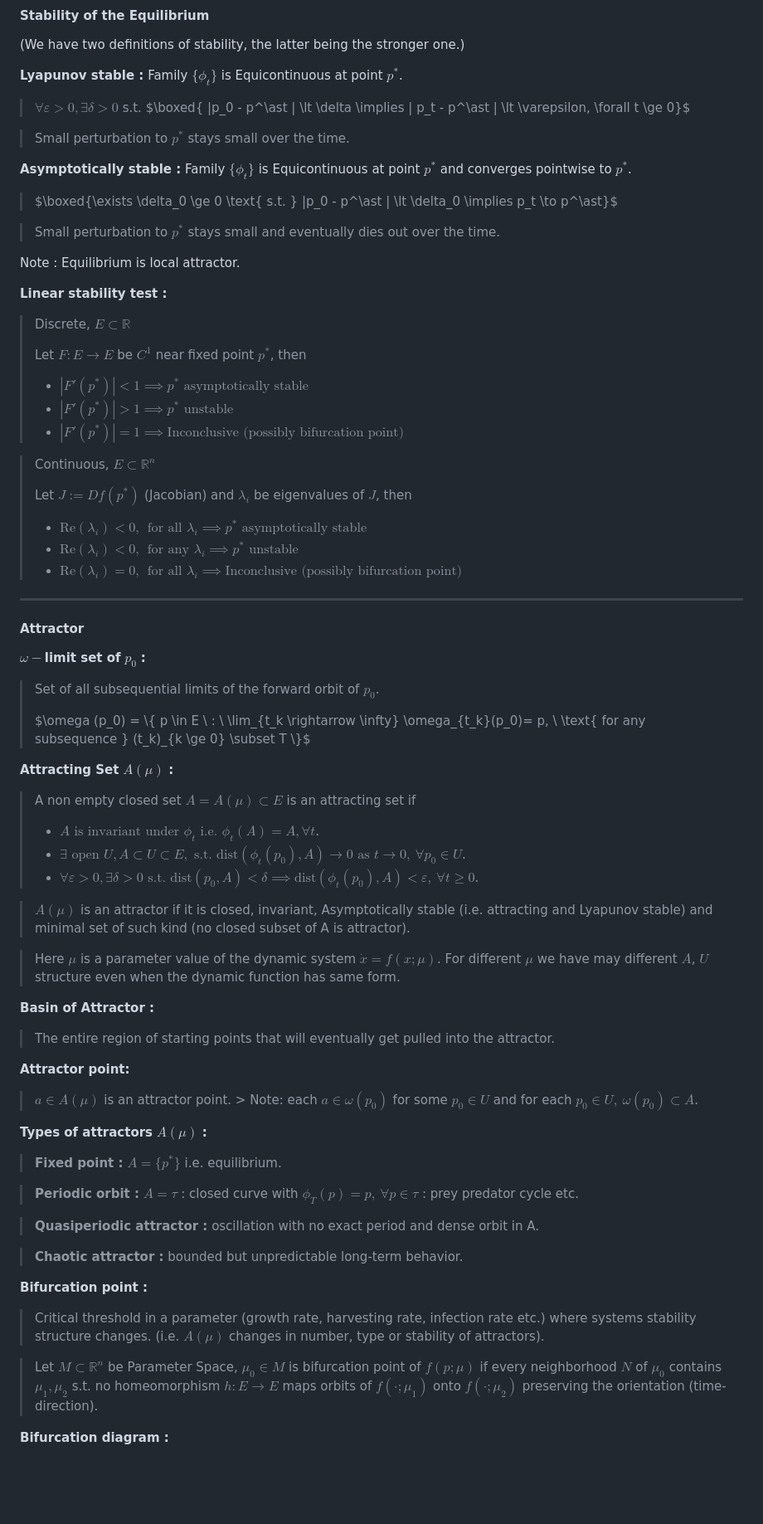
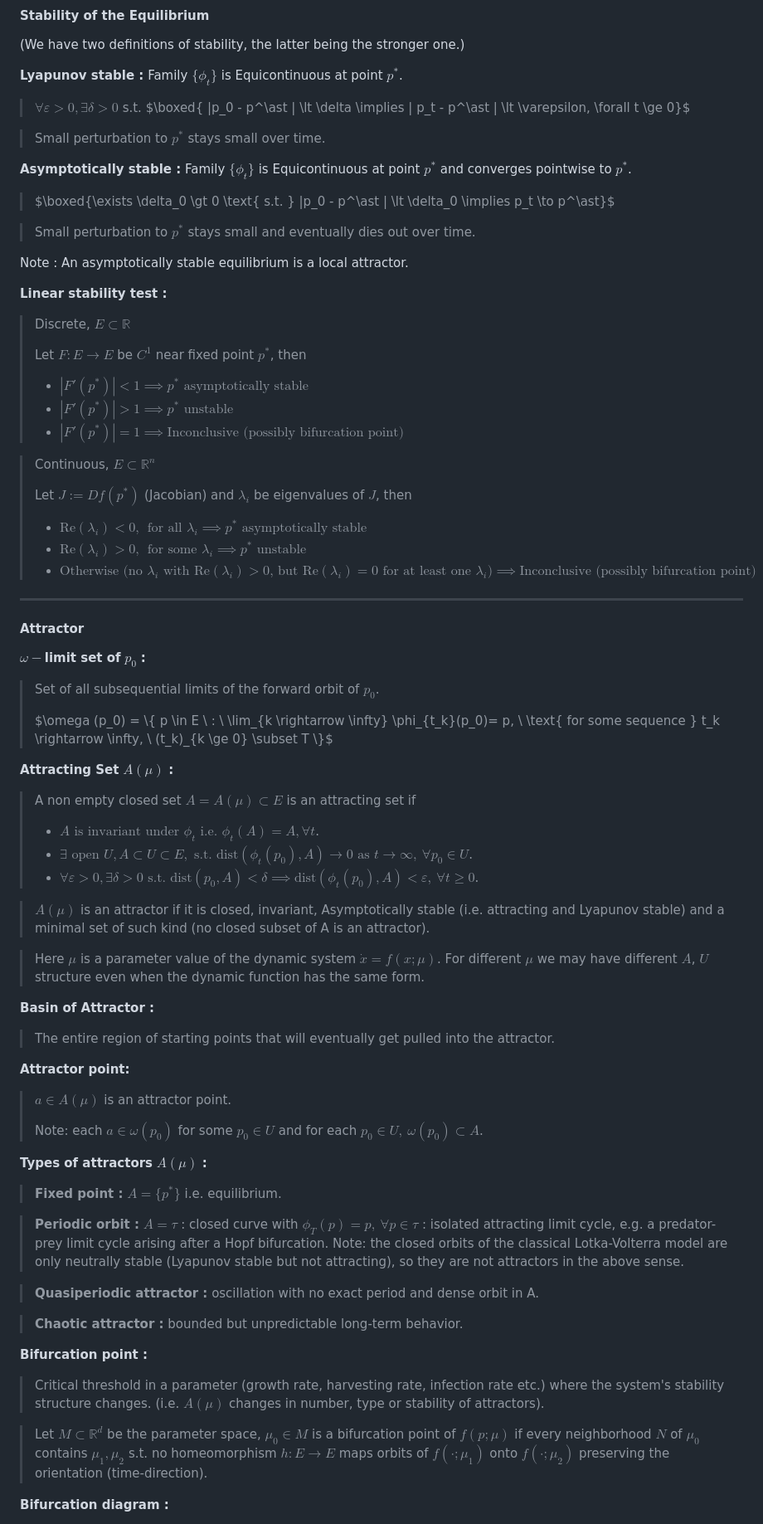
Before and after one commit to ashutosh-shinde/Population-Dynamics, a Markdown page: README.md, the part around one of its changes. Shown at 83% size. Drawn GitHub-style; blank space fills up the shorter version.

```diff
--- a/README.md
+++ b/README.md
@@ -169,18 +169,18 @@ $p^\ast$.
 > $\boxed{ |p_0 - p^\ast | \lt \delta \implies | p_t - p^\ast | \lt \varepsilon,
 > \forall t \ge 0}$
 
-> Small perturbation to $p^\ast$ stays small over the time.
+> Small perturbation to $p^\ast$ stays small over time.
 
 **Asymptotically stable :** Family $\{ \phi_t \}$ is Equicontinuous at
 point $p^\ast$ and converges pointwise to $p^\ast$.
 
-> $\boxed{\exists \delta_0 \ge 0 \text{ s.t. } |p_0 - p^\ast | \lt \delta_0
+> $\boxed{\exists \delta_0 \gt 0 \text{ s.t. } |p_0 - p^\ast | \lt \delta_0
 > \implies p_t \to p^\ast}$
 
 > Small perturbation to $p^\ast$ stays small and eventually dies out over
-> the time.
+> time.
 
-Note : Equilibrium is local attractor.
+Note : An asymptotically stable equilibrium is a local attractor.
 
 **Linear stability test :**
 
@@ -199,8 +199,8 @@ Note : Equilibrium is local attractor.
 > Let $J := Df(p^\ast)$ (Jacobian) and $\lambda_i$ be eigenvalues of $J$,
 > then
 > - $\text{Re}(\lambda_i) \lt 0, \ \ \text{for all } \lambda_i \implies p^\ast \text{ asymptotically stable}$
-> - $\text{Re}(\lambda_i) \lt 0, \ \ \text{for any } \lambda_i \implies p^\ast \text{ unstable}$
-> - $\text{Re}(\lambda_i) = 0, \ \ \text{for all } \lambda_i \implies \text{Inconclusive (possibly bifurcation point)}$
+> - $\text{Re}(\lambda_i) \gt 0, \ \ \text{for some } \lambda_i \implies p^\ast \text{ unstable}$
+> - $\text{Otherwise (no } \lambda_i \text{ with } \text{Re}(\lambda_i) \gt 0 \text{, but } \text{Re}(\lambda_i) = 0 \text{ for at least one } \lambda_i\text{)} \implies \text{Inconclusive (possibly bifurcation point)}$
 
 ------------------------------------------------------------------------
 
@@ -210,8 +210,8 @@ $\omega -$**limit set of** $p_0$ **:**
 
 > Set of all subsequential limits of the forward orbit of $p_0$.
 >
-> $\omega (p_0) = \\{ p \in E \ : \ \lim_{t_k \rightarrow \infty}
->     \omega_{t_k}(p_0)= p, \ \text{ for any subsequence } (t_k)_{k \ge 0}
+> $\omega (p_0) = \\{ p \in E \ : \ \lim_{k \rightarrow \infty}
+>     \phi_{t_k}(p_0)= p, \ \text{ for some sequence } t_k \rightarrow \infty, \ (t_k)_{k \ge 0}
 >     \subset T \\}$
 
 **Attracting Set** $A(\mu)$ **:**
@@ -219,16 +219,16 @@ $\omega -$**limit set of** $p_0$ **:**
 > A non empty closed set $A = A(\mu) \subset E$ is an attracting set if
 >
 >- $A \text{ is invariant under } \phi_t \text{ i.e. } \phi_t (A) = A, \forall t$.
->- $\exists \text{ open } U, A \subset U \subset E, \text{ s.t. } \text{dist}( \phi_t (p_0), A) \rightarrow 0 \text{ as } t \rightarrow 0, \ \forall p_0 \in U$.
+>- $\exists \text{ open } U, A \subset U \subset E, \text{ s.t. } \text{dist}( \phi_t (p_0), A) \rightarrow 0 \text{ as } t \rightarrow \infty, \ \forall p_0 \in U$.
 >- $\forall \varepsilon \gt 0, \exists \delta \gt 0 \text{ s.t. } \text{dist}(p_0, A) \lt \delta \implies \text{dist}(\phi_t(p_0), A) \lt \varepsilon, \ \forall t \ge 0$.
 
 > $A(\mu)$ is an attractor if it is closed, invariant, Asymptotically
-> stable (i.e. attracting and Lyapunov stable) and minimal set of such
-> kind (no closed subset of A is attractor).
+> stable (i.e. attracting and Lyapunov stable) and a minimal set of such
+> kind (no closed subset of A is an attractor).
 
 > Here $\mu$ is a parameter value of the dynamic system
-> $\dot x = f (x; \mu)$. For different $\mu$ we have may different $A$,
-> $U$ structure even when the dynamic function has same form.
+> $\dot x = f (x; \mu)$. For different $\mu$ we may have different $A$,
+> $U$ structure even when the dynamic function has the same form.
 
 **Basin of Attractor :**
 
@@ -237,8 +237,9 @@ $\omega -$**limit set of** $p_0$ **:**
 
 **Attractor point:**
 
-> $a \in A(\mu)$ is an attractor point. \> Note: each
-> $a \in \omega(p_0)$ for some $p_0 \in U$ and for each
+> $a \in A(\mu)$ is an attractor point.
+>
+> Note: each $a \in \omega(p_0)$ for some $p_0 \in U$ and for each
 > $p_0 \in U, \ \omega(p_0) \subset A$.
 
 **Types of attractors** $A(\mu)$ **:**
@@ -246,7 +247,11 @@ $\omega -$**limit set of** $p_0$ **:**
 > **Fixed point :** $A = \{ p^\ast \}$ i.e. equilibrium.
 
 > **Periodic orbit :** $A = \tau$ : closed curve with
-> $\phi_T (p) = p, \ \forall p \in \tau$ : prey predator cycle etc.
+> $\phi_T (p) = p, \ \forall p \in \tau$ : isolated attracting limit cycle,
+> e.g. a predator-prey limit cycle arising after a Hopf bifurcation.
+> Note: the closed orbits of the classical Lotka-Volterra model are only
+> neutrally stable (Lyapunov stable but not attracting), so they are not
+> attractors in the above sense.
 
 > **Quasiperiodic attractor :** oscillation with no exact period and
 > dense orbit in A.
@@ -256,11 +261,11 @@ $\omega -$**limit set of** $p_0$ **:**
 **Bifurcation point :**
 
 > Critical threshold in a parameter (growth rate, harvesting rate,
-> infection rate etc.) where systems stability structure changes. (i.e.
+> infection rate etc.) where the system's stability structure changes. (i.e.
 > $A(\mu)$ changes in number, type or stability of attractors).
 
-> Let $M \subset \mathbb{R}^n$ be Parameter Space, $\mu_0 \in M$ is
-> bifurcation point of $f(p; \mu)$ if every neighborhood $N$ of $\mu_0$
+> Let $M \subset \mathbb{R}^d$ be the parameter space, $\mu_0 \in M$ is
+> a bifurcation point of $f(p; \mu)$ if every neighborhood $N$ of $\mu_0$
 > contains $\mu_1 , \mu_2$ s.t. no homeomorphism $h: E \rightarrow E$
 > maps orbits of $f(\cdot ; \mu_1)$ onto $f(\cdot; \mu_2)$ preserving
 > the orientation (time-direction).
```
Also changed, not shown: other parts of README.md (+67 -49 lines).
